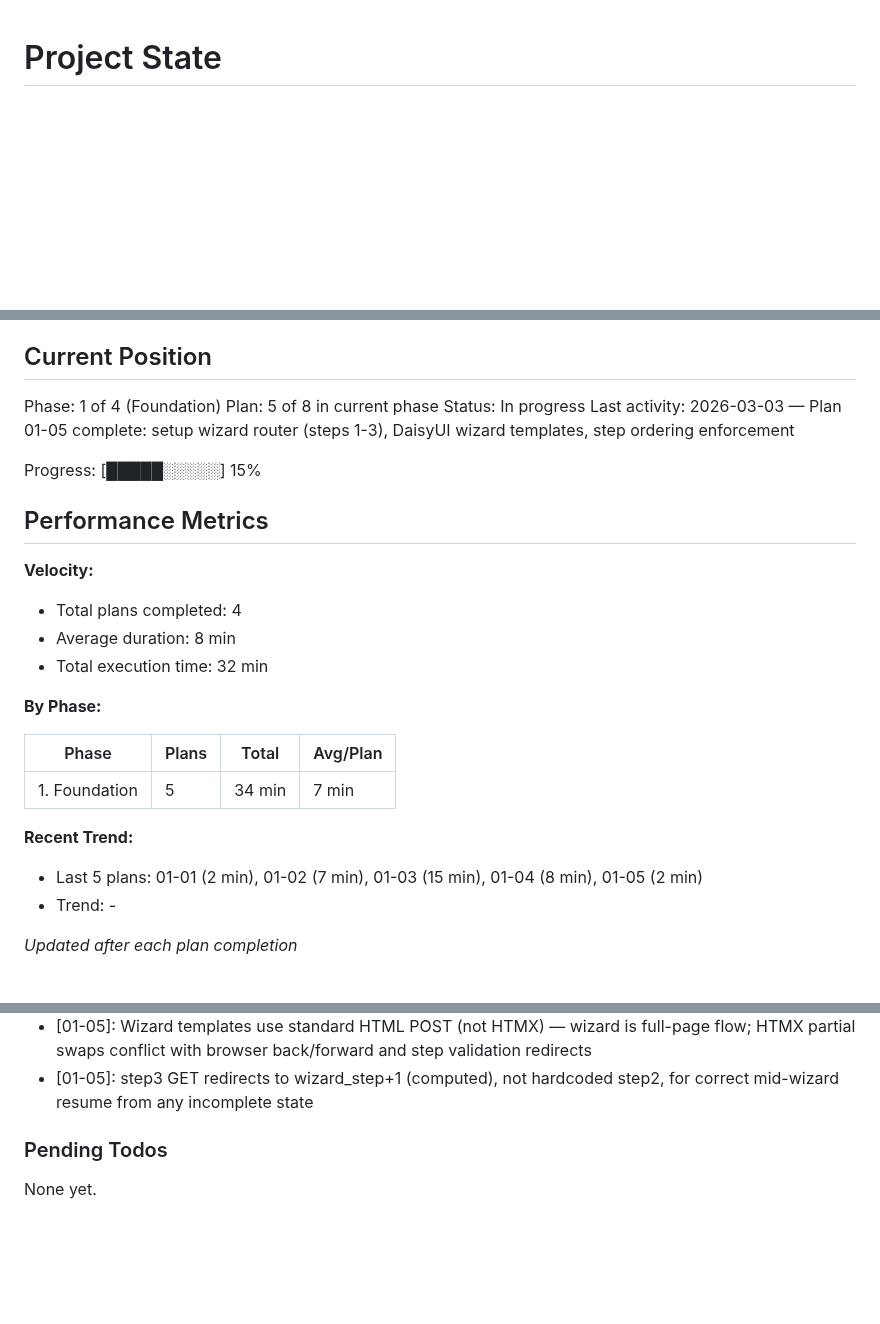
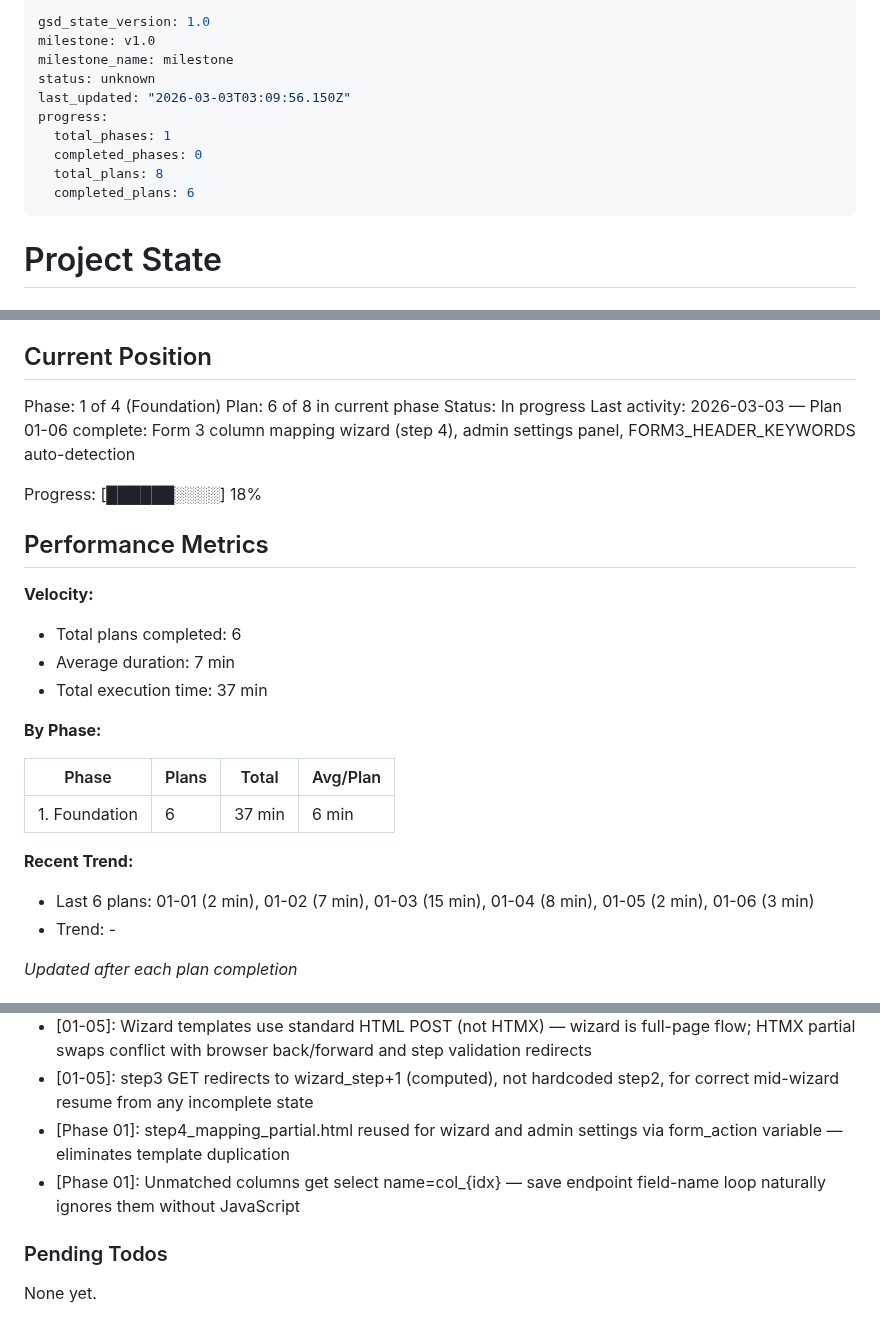
Before and after one commit to NukaW0rld/Revision-Reconciliation, a Markdown page: .planning/STATE.md, 3 parts joined by grey strips. Drawn GitHub-style; blank space fills up the shorter version.

Commit message:
docs(01-06): complete Form 3 column mapping wizard plan
- Create 01-06-SUMMARY.md: form3 service, step4 routes, templates, admin settings
- Update STATE.md: plan 6/8, progress 18%, decisions logged
- Update ROADMAP.md: phase 1 progress (6/8 plans complete)

```diff
--- a/.planning/STATE.md
+++ b/.planning/STATE.md
@@ -1,3 +1,16 @@
+---
+gsd_state_version: 1.0
+milestone: v1.0
+milestone_name: milestone
+status: unknown
+last_updated: "2026-03-03T03:09:56.150Z"
+progress:
+  total_phases: 1
+  completed_phases: 0
+  total_plans: 8
+  completed_plans: 6
+---
+
 # Project State
 
 ## Project Reference
@@ -10,27 +23,27 @@ See: .planning/PROJECT.md (updated 2026-03-01)
 ## Current Position
 
 Phase: 1 of 4 (Foundation)
-Plan: 5 of 8 in current phase
+Plan: 6 of 8 in current phase
 Status: In progress
-Last activity: 2026-03-03 — Plan 01-05 complete: setup wizard router (steps 1-3), DaisyUI wizard templates, step ordering enforcement
+Last activity: 2026-03-03 — Plan 01-06 complete: Form 3 column mapping wizard (step 4), admin settings panel, FORM3_HEADER_KEYWORDS auto-detection
 
-Progress: [█████░░░░░] 15%
+Progress: [██████░░░░] 18%
 
 ## Performance Metrics
 
 **Velocity:**
-- Total plans completed: 4
-- Average duration: 8 min
-- Total execution time: 32 min
+- Total plans completed: 6
+- Average duration: 7 min
+- Total execution time: 37 min
 
 **By Phase:**
 
 | Phase | Plans | Total | Avg/Plan |
 |-------|-------|-------|----------|
-| 1. Foundation | 5 | 34 min | 7 min |
+| 1. Foundation | 6 | 37 min | 6 min |
 
 **Recent Trend:**
-- Last 5 plans: 01-01 (2 min), 01-02 (7 min), 01-03 (15 min), 01-04 (8 min), 01-05 (2 min)
+- Last 6 plans: 01-01 (2 min), 01-02 (7 min), 01-03 (15 min), 01-04 (8 min), 01-05 (2 min), 01-06 (3 min)
 - Trend: -
 
 *Updated after each plan completion*
@@ -59,6 +72,8 @@ Recent decisions affecting current work:
 - [01-04]: hx-confirm for browser-native deactivation confirm dialog — no custom JavaScript needed
 - [01-05]: Wizard templates use standard HTML POST (not HTMX) — wizard is full-page flow; HTMX partial swaps conflict with browser back/forward and step validation redirects
 - [01-05]: step3 GET redirects to wizard_step+1 (computed), not hardcoded step2, for correct mid-wizard resume from any incomplete state
+- [Phase 01]: step4_mapping_partial.html reused for wizard and admin settings via form_action variable — eliminates template duplication
+- [Phase 01]: Unmatched columns get select name=col_{idx} — save endpoint field-name loop naturally ignores them without JavaScript
 
 ### Pending Todos
 
```
Also changed, not shown: other parts of .planning/STATE.md (+1 -1 lines), .planning/ROADMAP.md (+1 -1 lines), 1 other file.
